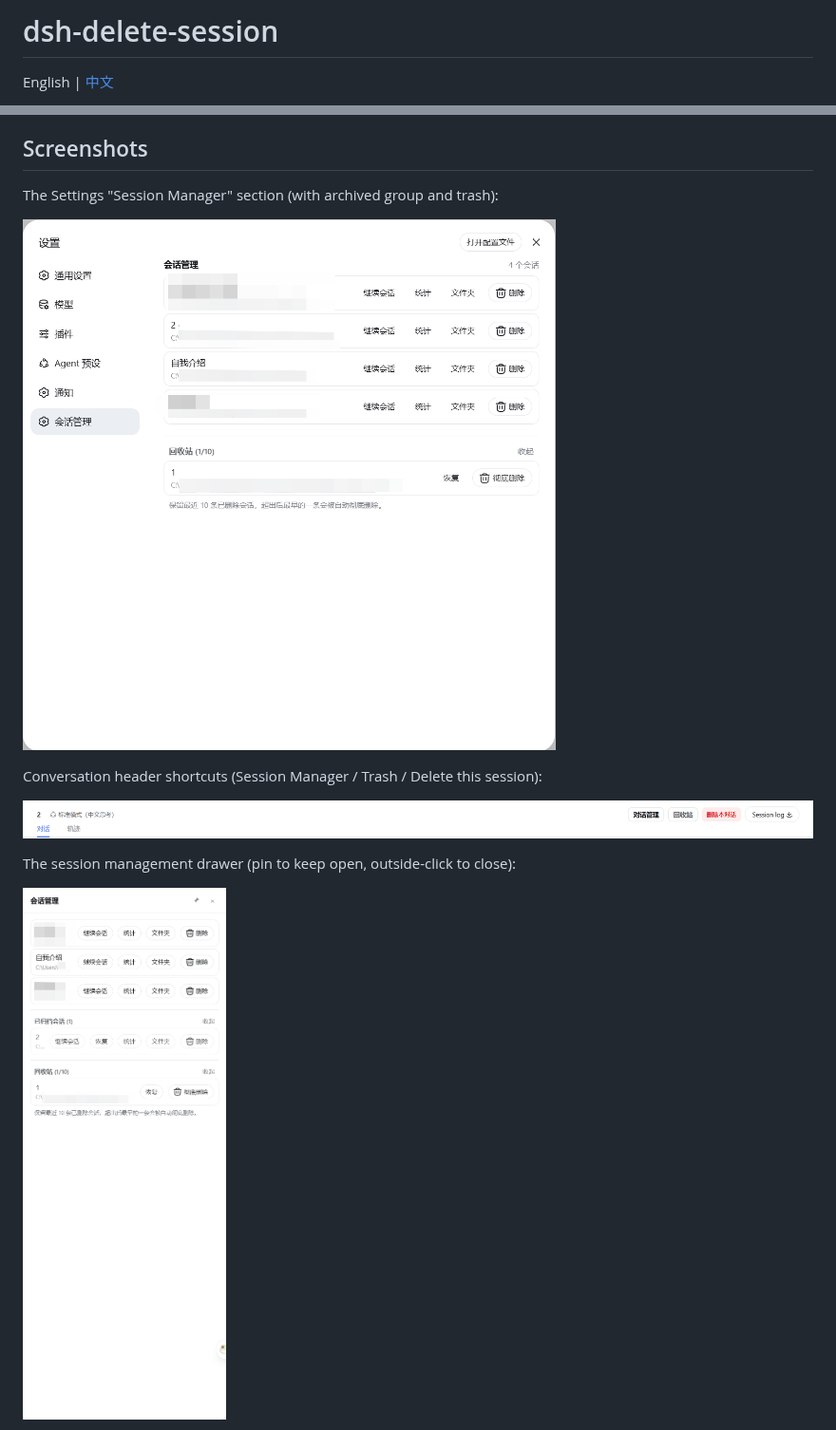
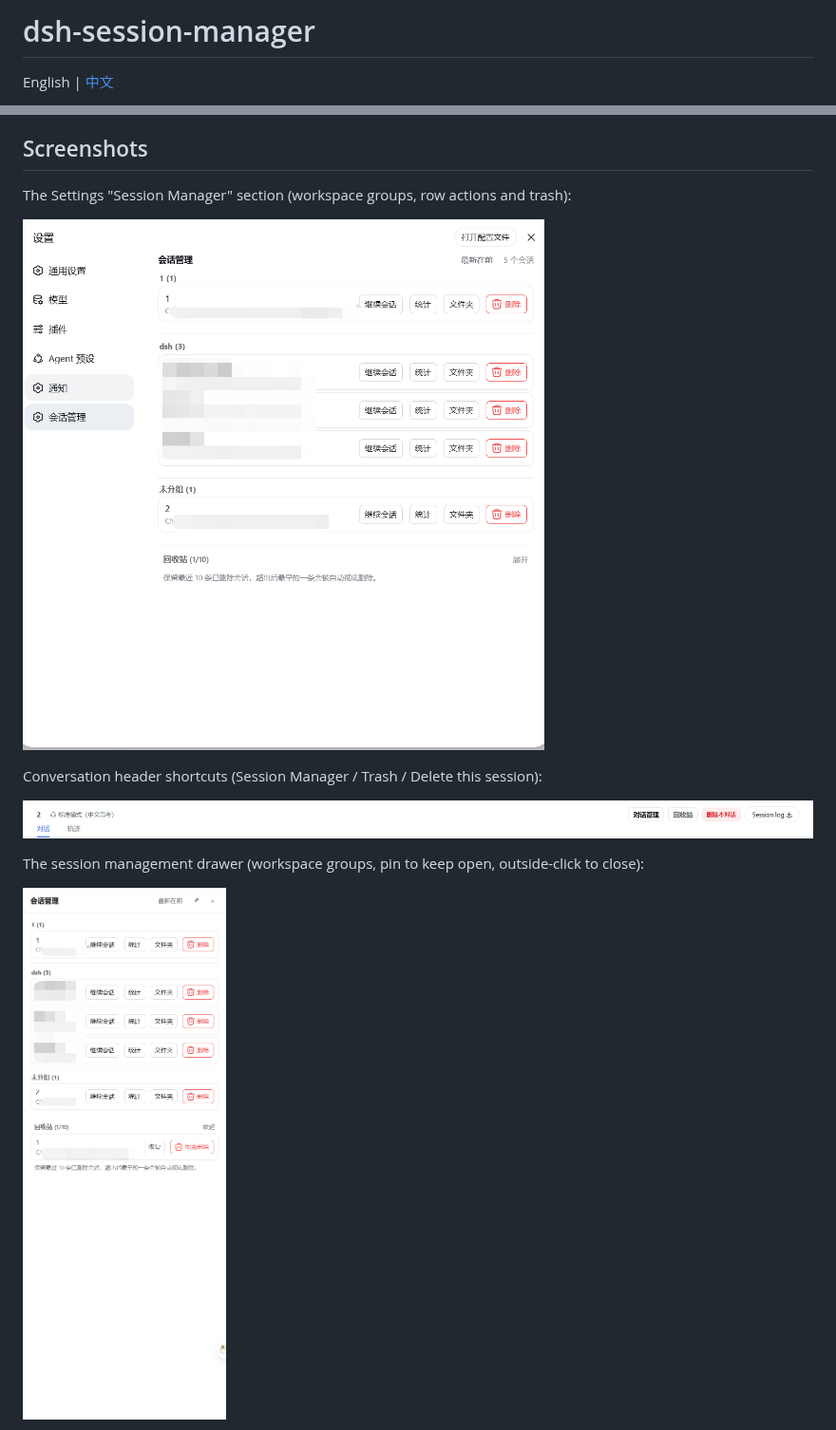
Before and after one commit to dream12347/dsh-session-manager, a Markdown page: README.en.md, 2 parts joined by grey strips. Shown at 95% size. GitHub-like rendering; pictures changed too: assets/session-drawer.png, assets/settings-section.png.

Commit message:
chore: rename repo/package to dsh-session-manager; refresh screenshots (settings-section, session-drawer) and add general-settings screenshot

```diff
--- a/README.en.md
+++ b/README.en.md
@@ -1,4 +1,4 @@
-# dsh-delete-session
+# dsh-session-manager
 
 English | [中文](README.md)
 
@@ -24,7 +24,7 @@ Possibly the most feature-complete DSH session manager plugin out there: full se
 
 ## Screenshots
 
-The Settings "Session Manager" section (with archived group and trash):
+The Settings "Session Manager" section (workspace groups, row actions and trash):
 
 ![Session Manager settings section](assets/settings-section.png)
 
@@ -32,6 +32,6 @@ Conversation header shortcuts (Session Manager / Trash / Delete this session):
 
 ![Conversation header shortcuts](assets/header-buttons.png)
 
-The session management drawer (pin to keep open, outside-click to close):
+The session management drawer (workspace groups, pin to keep open, outside-click to close):
 
 ![Session management drawer](assets/session-drawer.png)
```
Also changed, not shown: other parts of README.en.md (+7 -3 lines), README.md (+10 -6 lines), assets/general-settings.png (added), 10 other files.
